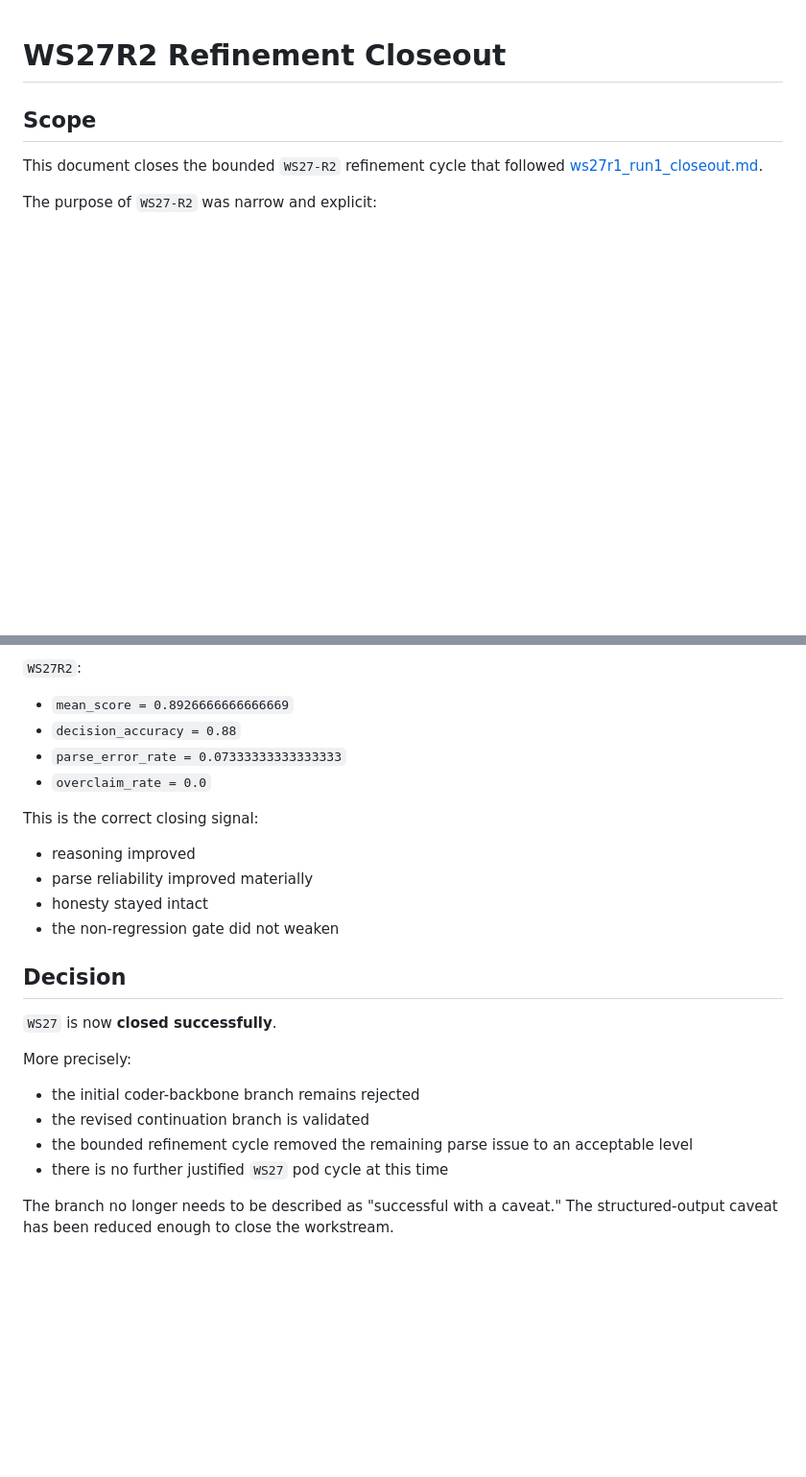
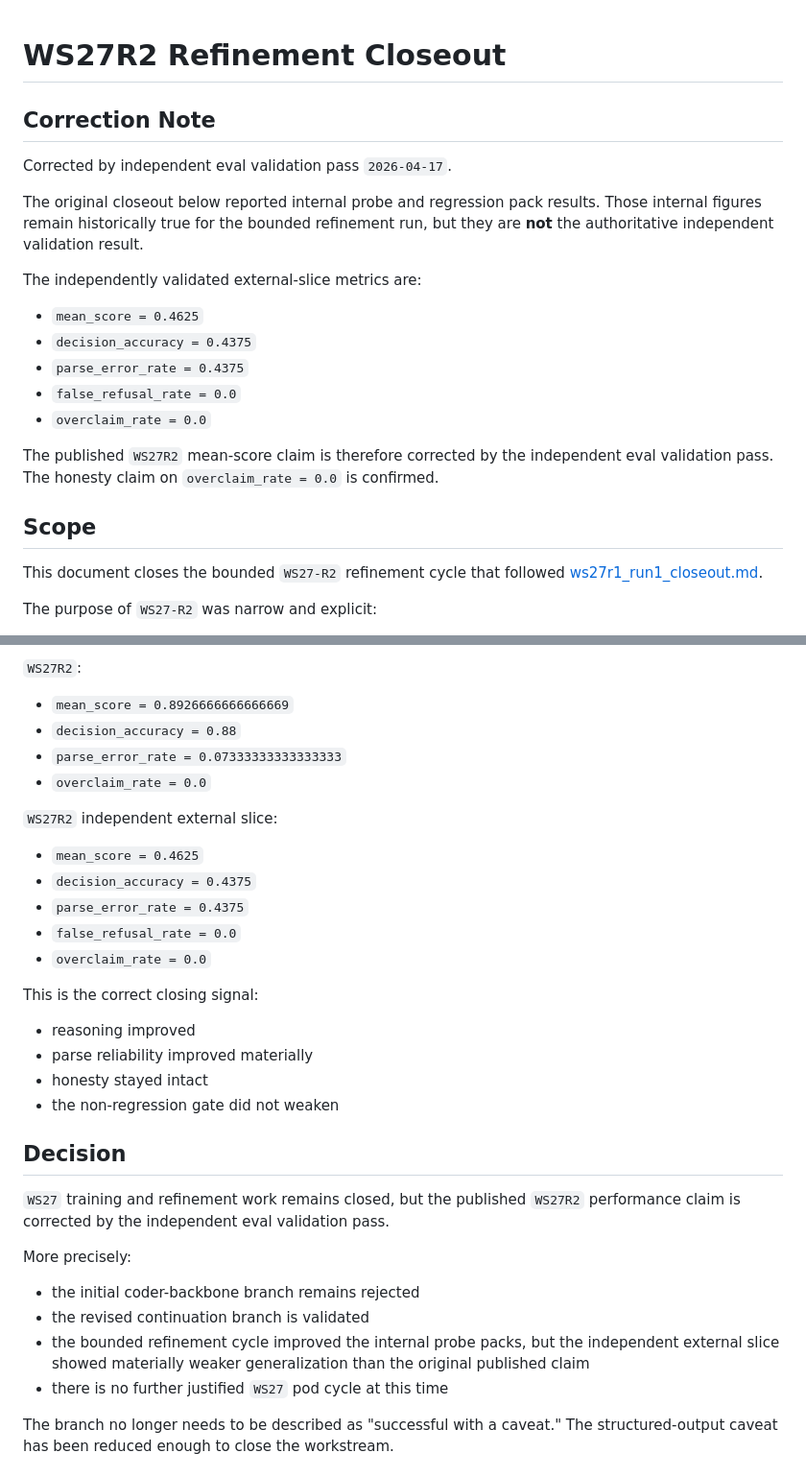
Before and after one commit to christophergardner-star/Thermodynamic-Continual-Learning-delivered, a Markdown page: docs/ws27r2_refine_closeout.md, 2 parts joined by grey strips. Shown at 96% size. Rendered like a GitHub page; blank space fills up the shorter version.

Commit message:
Close independent WS27R2 eval validation pass

```diff
--- a/docs/ws27r2_refine_closeout.md
+++ b/docs/ws27r2_refine_closeout.md
@@ -1,4 +1,24 @@
 # WS27R2 Refinement Closeout
+
+## Correction Note
+
+Corrected by independent eval validation pass `2026-04-17`.
+
+The original closeout below reported internal probe and regression pack results.
+Those internal figures remain historically true for the bounded refinement run,
+but they are **not** the authoritative independent validation result.
+
+The independently validated external-slice metrics are:
+
+- `mean_score = 0.4625`
+- `decision_accuracy = 0.4375`
+- `parse_error_rate = 0.4375`
+- `false_refusal_rate = 0.0`
+- `overclaim_rate = 0.0`
+
+The published `WS27R2` mean-score claim is therefore corrected by the
+independent eval validation pass. The honesty claim on `overclaim_rate = 0.0`
+is confirmed.
 
 ## Scope
 
@@ -116,6 +136,14 @@ Error buckets:
 - `parse_error_rate = 0.07333333333333333`
 - `overclaim_rate = 0.0`
 
+`WS27R2` independent external slice:
+
+- `mean_score = 0.4625`
+- `decision_accuracy = 0.4375`
+- `parse_error_rate = 0.4375`
+- `false_refusal_rate = 0.0`
+- `overclaim_rate = 0.0`
+
 This is the correct closing signal:
 
 - reasoning improved
@@ -125,14 +153,16 @@ This is the correct closing signal:
 
 ## Decision
 
-`WS27` is now **closed successfully**.
+`WS27` training and refinement work remains closed, but the published `WS27R2`
+performance claim is corrected by the independent eval validation pass.
 
 More precisely:
 
 - the initial coder-backbone branch remains rejected
 - the revised continuation branch is validated
-- the bounded refinement cycle removed the remaining parse issue to an
-  acceptable level
+- the bounded refinement cycle improved the internal probe packs, but the
+  independent external slice showed materially weaker generalization than the
+  original published claim
 - there is no further justified `WS27` pod cycle at this time
 
 The branch no longer needs to be described as "successful with a caveat." The
```
Also changed, not shown: docs/eval_validation_pass_closeout.md (added, +45 -0 lines), docs/eval_validation_pass_comparison.md (added, +49 -0 lines).
